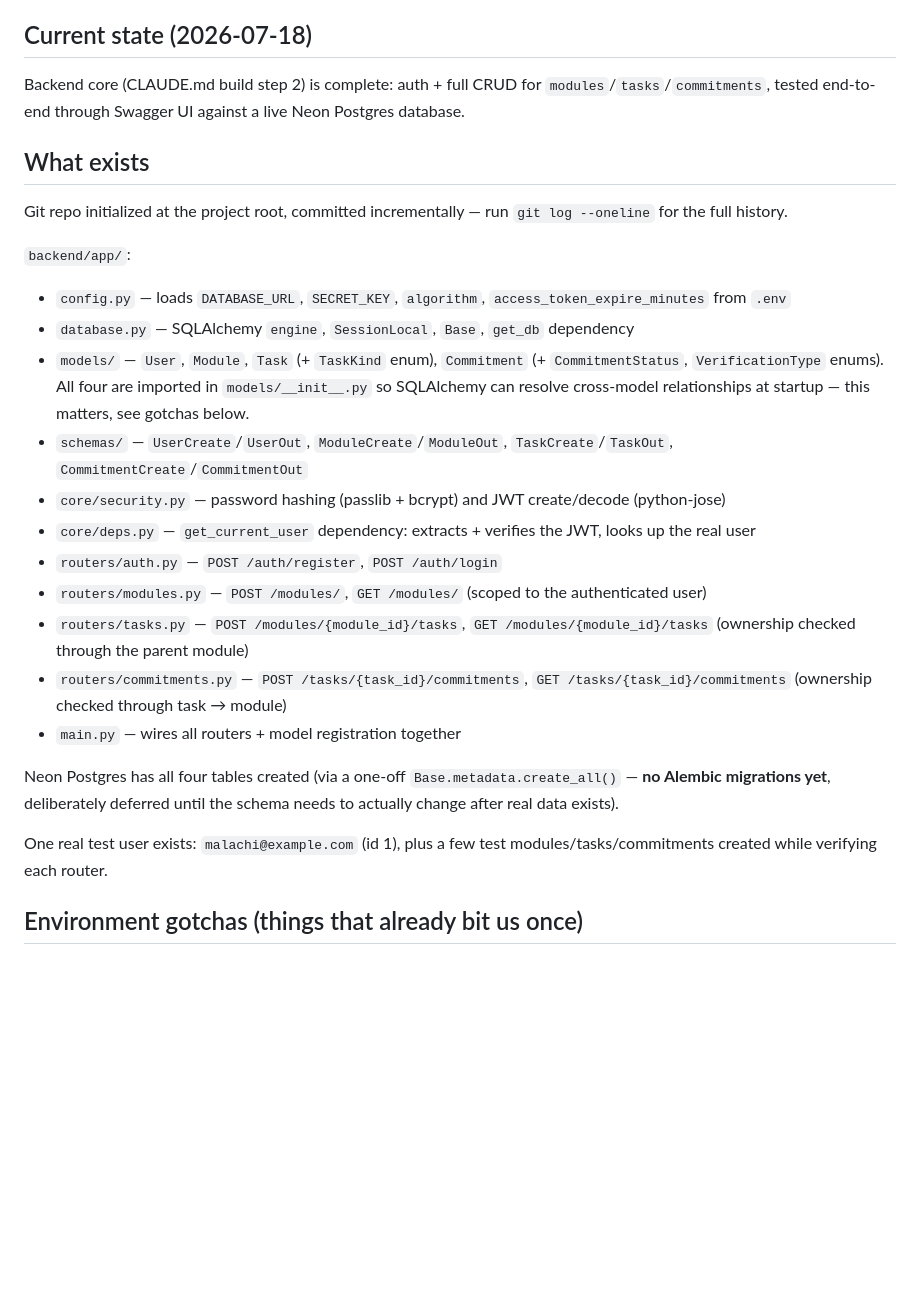
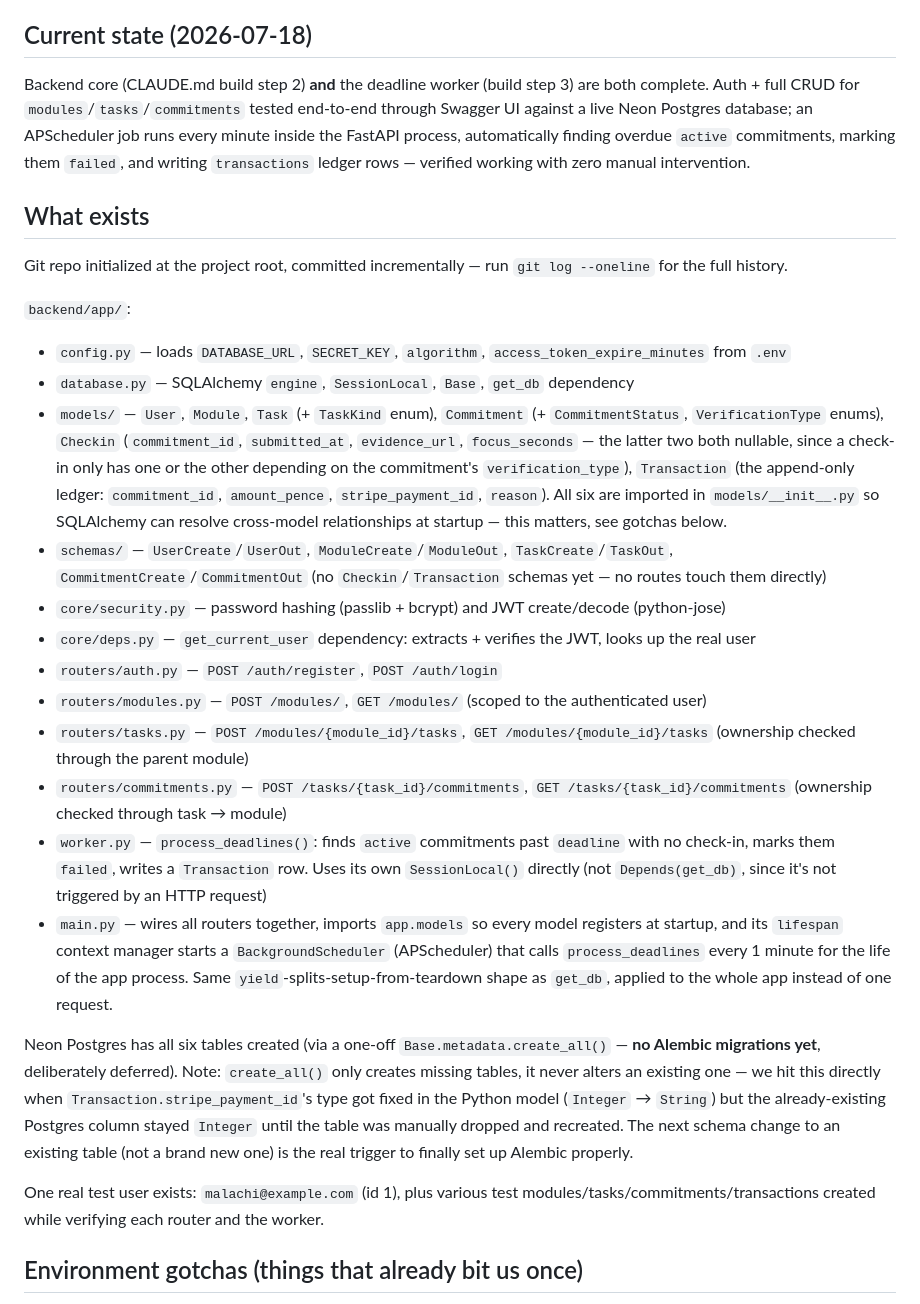
Before and after one commit to Malachitopp/study, a Markdown page: PROGRESS.md, the part around one of its changes. GitHub-like rendering; blank space fills up the shorter version.

Commit message:
Update status and progress log: deadline worker complete

```diff
--- a/PROGRESS.md
+++ b/PROGRESS.md
@@ -4,7 +4,7 @@ Technical handoff notes for resuming work — see CLAUDE.md for the project's ar
 
 ## Current state (2026-07-18)
 
-Backend core (CLAUDE.md build step 2) is complete: auth + full CRUD for `modules`/`tasks`/`commitments`, tested end-to-end through Swagger UI against a live Neon Postgres database.
+Backend core (CLAUDE.md build step 2) **and** the deadline worker (build step 3) are both complete. Auth + full CRUD for `modules`/`tasks`/`commitments` tested end-to-end through Swagger UI against a live Neon Postgres database; an APScheduler job runs every minute inside the FastAPI process, automatically finding overdue `active` commitments, marking them `failed`, and writing `transactions` ledger rows — verified working with zero manual intervention.
 
 ## What exists
 
@@ -13,19 +13,20 @@ Git repo initialized at the project root, committed incrementally — run `git l
 `backend/app/`:
 - `config.py` — loads `DATABASE_URL`, `SECRET_KEY`, `algorithm`, `access_token_expire_minutes` from `.env`
 - `database.py` — SQLAlchemy `engine`, `SessionLocal`, `Base`, `get_db` dependency
-- `models/` — `User`, `Module`, `Task` (+ `TaskKind` enum), `Commitment` (+ `CommitmentStatus`, `VerificationType` enums). All four are imported in `models/__init__.py` so SQLAlchemy can resolve cross-model relationships at startup — this matters, see gotchas below.
-- `schemas/` — `UserCreate`/`UserOut`, `ModuleCreate`/`ModuleOut`, `TaskCreate`/`TaskOut`, `CommitmentCreate`/`CommitmentOut`
+- `models/` — `User`, `Module`, `Task` (+ `TaskKind` enum), `Commitment` (+ `CommitmentStatus`, `VerificationType` enums), `Checkin` (`commitment_id`, `submitted_at`, `evidence_url`, `focus_seconds` — the latter two both nullable, since a check-in only has one or the other depending on the commitment's `verification_type`), `Transaction` (the append-only ledger: `commitment_id`, `amount_pence`, `stripe_payment_id`, `reason`). All six are imported in `models/__init__.py` so SQLAlchemy can resolve cross-model relationships at startup — this matters, see gotchas below.
+- `schemas/` — `UserCreate`/`UserOut`, `ModuleCreate`/`ModuleOut`, `TaskCreate`/`TaskOut`, `CommitmentCreate`/`CommitmentOut` (no `Checkin`/`Transaction` schemas yet — no routes touch them directly)
 - `core/security.py` — password hashing (passlib + bcrypt) and JWT create/decode (python-jose)
 - `core/deps.py` — `get_current_user` dependency: extracts + verifies the JWT, looks up the real user
 - `routers/auth.py` — `POST /auth/register`, `POST /auth/login`
 - `routers/modules.py` — `POST /modules/`, `GET /modules/` (scoped to the authenticated user)
 - `routers/tasks.py` — `POST /modules/{module_id}/tasks`, `GET /modules/{module_id}/tasks` (ownership checked through the parent module)
 - `routers/commitments.py` — `POST /tasks/{task_id}/commitments`, `GET /tasks/{task_id}/commitments` (ownership checked through task → module)
-- `main.py` — wires all routers + model registration together
+- `worker.py` — `process_deadlines()`: finds `active` commitments past `deadline` with no check-in, marks them `failed`, writes a `Transaction` row. Uses its own `SessionLocal()` directly (not `Depends(get_db)`, since it's not triggered by an HTTP request)
+- `main.py` — wires all routers together, imports `app.models` so every model registers at startup, and its `lifespan` context manager starts a `BackgroundScheduler` (APScheduler) that calls `process_deadlines` every 1 minute for the life of the app process. Same `yield`-splits-setup-from-teardown shape as `get_db`, applied to the whole app instead of one request.
 
-Neon Postgres has all four tables created (via a one-off `Base.metadata.create_all()` — **no Alembic migrations yet**, deliberately deferred until the schema needs to actually change after real data exists).
+Neon Postgres has all six tables created (via a one-off `Base.metadata.create_all()` — **no Alembic migrations yet**, deliberately deferred). Note: `create_all()` only creates missing tables, it never alters an existing one — we hit this directly when `Transaction.stripe_payment_id`'s type got fixed in the Python model (`Integer` → `String`) but the already-existing Postgres column stayed `Integer` until the table was manually dropped and recreated. The next schema change to an existing table (not a brand new one) is the real trigger to finally set up Alembic properly.
 
-One real test user exists: `malachi@example.com` (id 1), plus a few test modules/tasks/commitments created while verifying each router.
+One real test user exists: `malachi@example.com` (id 1), plus various test modules/tasks/commitments/transactions created while verifying each router and the worker.
 
 ## Environment gotchas (things that already bit us once)
 
```
Also changed, not shown: other parts of PROGRESS.md (+4 -2 lines), CLAUDE.md (+1 -1 lines).
